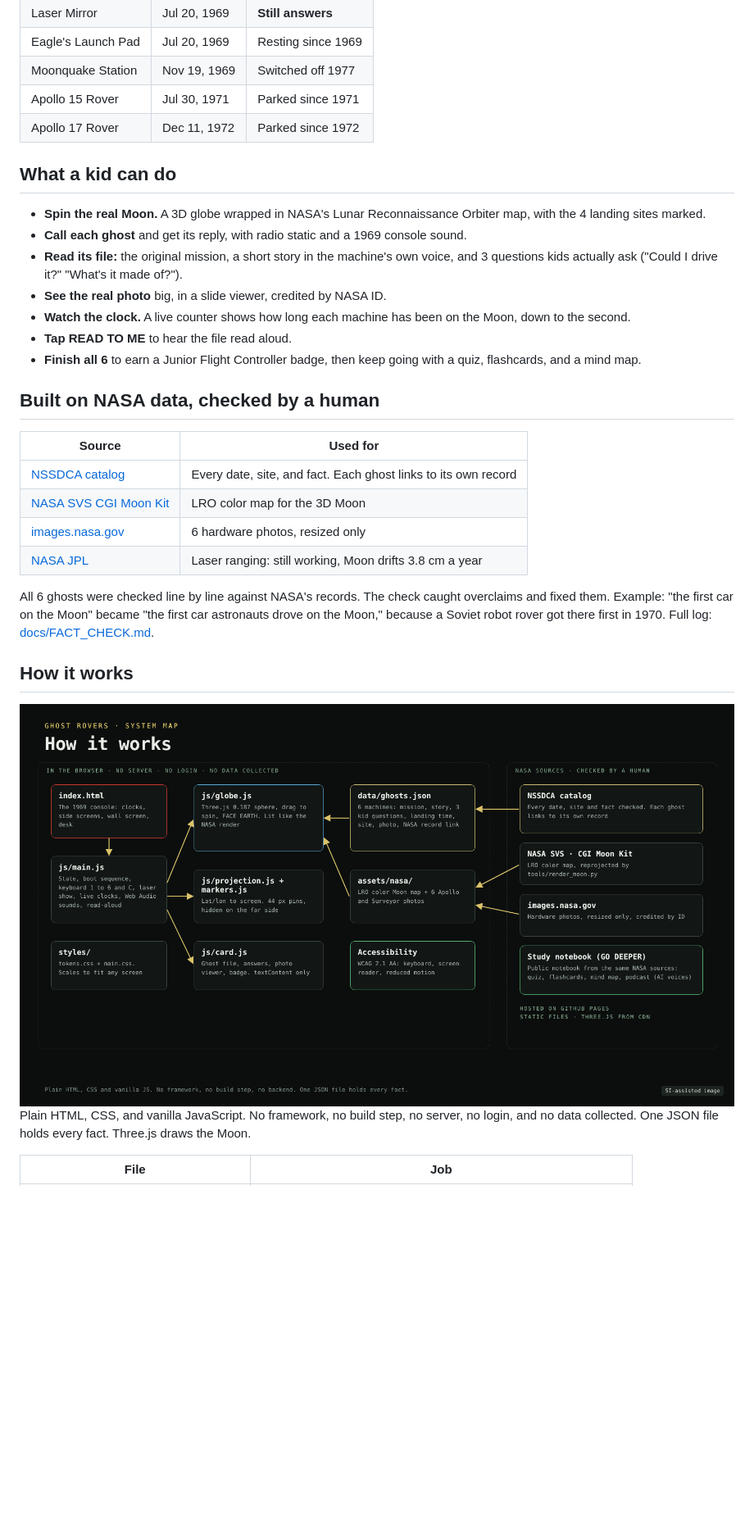
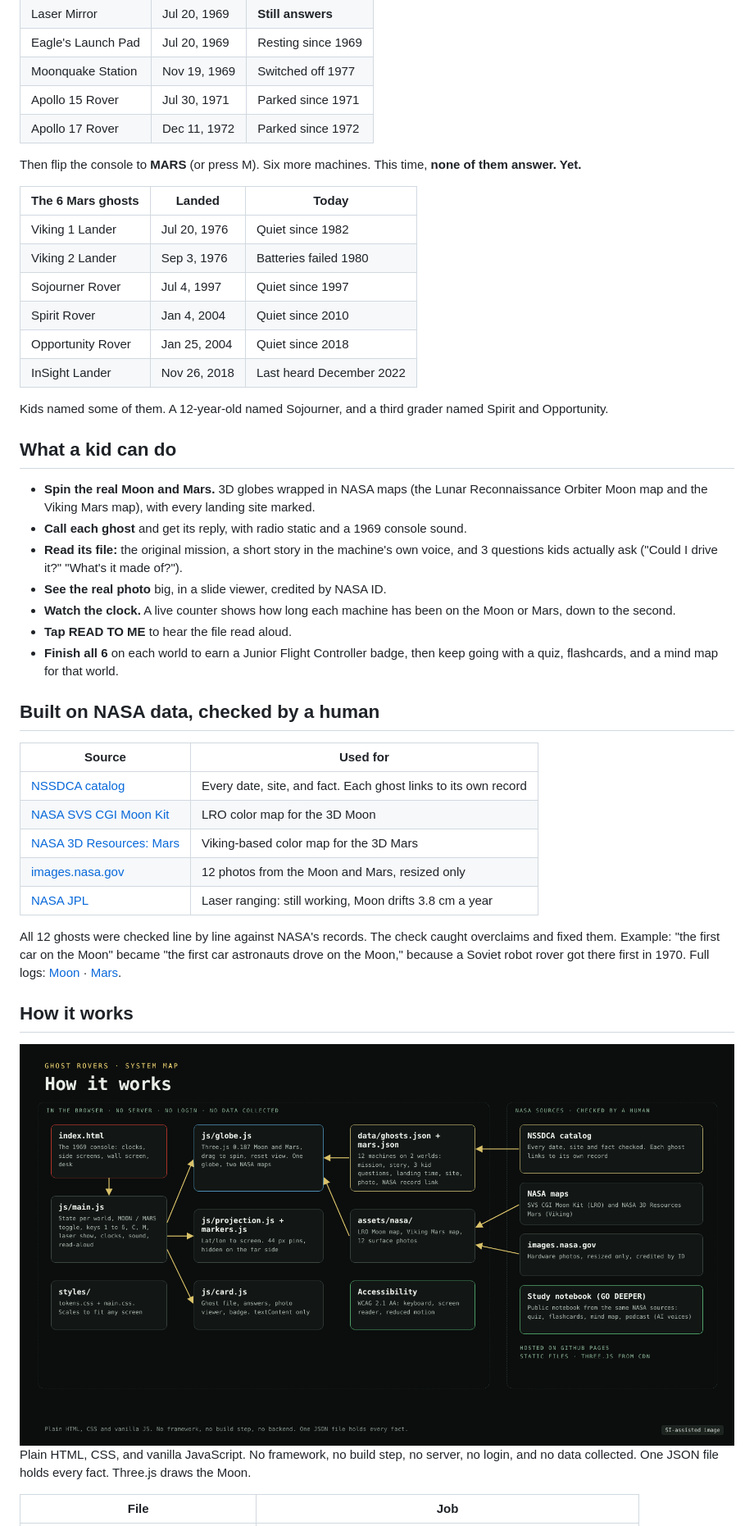
Before and after one commit to ManSio/ghost-rovers, a Markdown page: README.md, the part around one of its changes. Shown at 82% size. GitHub-like rendering; pictures changed too: docs/media/architecture.png; blank space fills up the shorter version.

```diff
--- a/README.md
+++ b/README.md
@@ -35,15 +35,28 @@ Five stay quiet. One answers: the Apollo 11 Laser Mirror. Scientists on Earth st
 | Apollo 15 Rover | Jul 30, 1971 | Parked since 1971 |
 | Apollo 17 Rover | Dec 11, 1972 | Parked since 1972 |
 
+Then flip the console to **MARS** (or press M). Six more machines. This time, **none of them answer. Yet.**
+
+| The 6 Mars ghosts | Landed | Today |
+|---|---|---|
+| Viking 1 Lander | Jul 20, 1976 | Quiet since 1982 |
+| Viking 2 Lander | Sep 3, 1976 | Batteries failed 1980 |
+| Sojourner Rover | Jul 4, 1997 | Quiet since 1997 |
+| Spirit Rover | Jan 4, 2004 | Quiet since 2010 |
+| Opportunity Rover | Jan 25, 2004 | Quiet since 2018 |
+| InSight Lander | Nov 26, 2018 | Last heard December 2022 |
+
+Kids named some of them. A 12-year-old named Sojourner, and a third grader named Spirit and Opportunity.
+
 ## What a kid can do
 
-- **Spin the real Moon.** A 3D globe wrapped in NASA's Lunar Reconnaissance Orbiter map, with the 4 landing sites marked.
+- **Spin the real Moon and Mars.** 3D globes wrapped in NASA maps (the Lunar Reconnaissance Orbiter Moon map and the Viking Mars map), with every landing site marked.
 - **Call each ghost** and get its reply, with radio static and a 1969 console sound.
 - **Read its file:** the original mission, a short story in the machine's own voice, and 3 questions kids actually ask ("Could I drive it?" "What's it made of?").
 - **See the real photo** big, in a slide viewer, credited by NASA ID.
-- **Watch the clock.** A live counter shows how long each machine has been on the Moon, down to the second.
+- **Watch the clock.** A live counter shows how long each machine has been on the Moon or Mars, down to the second.
 - **Tap READ TO ME** to hear the file read aloud.
-- **Finish all 6** to earn a Junior Flight Controller badge, then keep going with a quiz, flashcards, and a mind map.
+- **Finish all 6** on each world to earn a Junior Flight Controller badge, then keep going with a quiz, flashcards, and a mind map for that world.
 
 ## Built on NASA data, checked by a human
 
@@ -51,10 +64,11 @@ Five stay quiet. One answers: the Apollo 11 Laser Mirror. Scientists on Earth st
 |---|---|
 | [NSSDCA catalog](https://nssdc.gsfc.nasa.gov/) | Every date, site, and fact. Each ghost links to its own record |
 | [NASA SVS CGI Moon Kit](https://svs.gsfc.nasa.gov/4720) | LRO color map for the 3D Moon |
-| [images.nasa.gov](https://images.nasa.gov/) | 6 hardware photos, resized only |
+| [NASA 3D Resources: Mars](https://science.nasa.gov/3d-resources/mars/) | Viking-based color map for the 3D Mars |
+| [images.nasa.gov](https://images.nasa.gov/) | 12 photos from the Moon and Mars, resized only |
 | [NASA JPL](https://www.jpl.nasa.gov/news/the-apollo-experiment-that-keeps-on-giving/) | Laser ranging: still working, Moon drifts 3.8 cm a year |
 
-All 6 ghosts were checked line by line against NASA's records. The check caught overclaims and fixed them. Example: "the first car on the Moon" became "the first car astronauts drove on the Moon," because a Soviet robot rover got there first in 1970. Full log: [docs/FACT_CHECK.md](docs/FACT_CHECK.md).
+All 12 ghosts were checked line by line against NASA's records. The check caught overclaims and fixed them. Example: "the first car on the Moon" became "the first car astronauts drove on the Moon," because a Soviet robot rover got there first in 1970. Full logs: [Moon](docs/FACT_CHECK.md) · [Mars](docs/FACT_CHECK_MARS.md).
 
 ## How it works
 
```
Also changed, not shown: other parts of README.md (+5 -6 lines), DECISIONS.md (+3 -0 lines), assets/meta/og-image.png, 4 other files.
